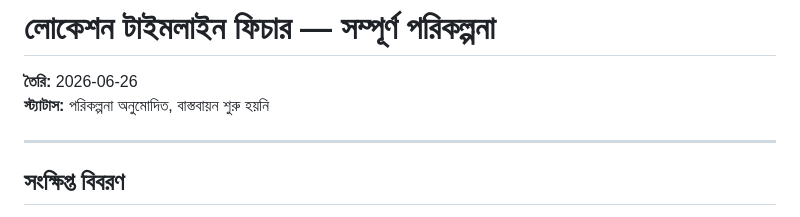
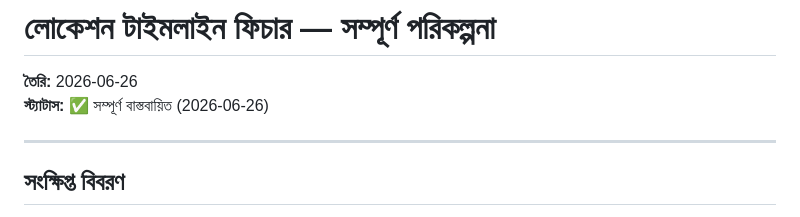
Before and after one commit to rzzisan/rentacar, a Markdown page: LOCATION_TRACKING_PLAN.md, the part around the change. Rendered like a GitHub page.

Commit message:
Docs: location tracking plan — completed status update
Co-Authored-By: Claude Sonnet 4.6 <noreply@anthropic.com>

```diff
--- a/LOCATION_TRACKING_PLAN.md
+++ b/LOCATION_TRACKING_PLAN.md
@@ -1,7 +1,7 @@
 # লোকেশন টাইমলাইন ফিচার — সম্পূর্ণ পরিকল্পনা
 
 **তৈরি:** 2026-06-26
-**স্ট্যাটাস:** পরিকল্পনা অনুমোদিত, বাস্তবায়ন শুরু হয়নি
+**স্ট্যাটাস:** ✅ সম্পূর্ণ বাস্তবায়িত (2026-06-26)
 
 ---
 
```
